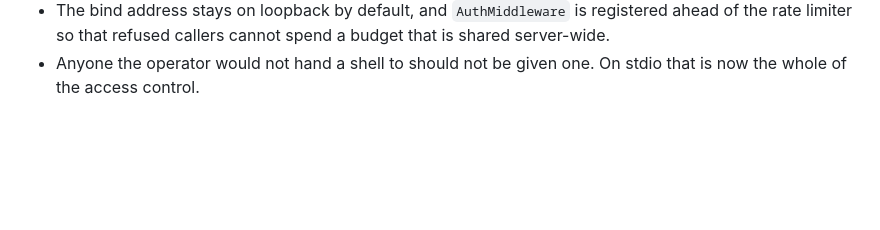
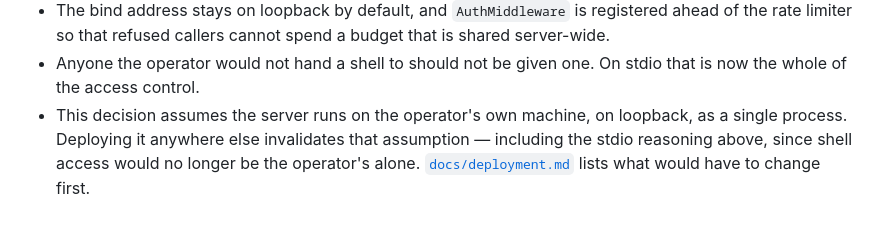
Before and after one commit to amc40/browser-interaction-mcp-poc, a Markdown page: docs/sdr/0001-github-authentication.md, the part around the change. Drawn GitHub-style; blank space fills up the shorter version.

```diff
--- a/docs/sdr/0001-github-authentication.md
+++ b/docs/sdr/0001-github-authentication.md
@@ -77,3 +77,8 @@ shell access can already read. It looks like authentication without adding any.
   budget that is shared server-wide.
 - Anyone the operator would not hand a shell to should not be given one. On
   stdio that is now the whole of the access control.
+- This decision assumes the server runs on the operator's own machine, on
+  loopback, as a single process. Deploying it anywhere else invalidates that
+  assumption — including the stdio reasoning above, since shell access would no
+  longer be the operator's alone. [`docs/deployment.md`](../deployment.md) lists
+  what would have to change first.
```
Also changed, not shown: README.md (+9 -0 lines), docs/deployment.md (added, +124 -0 lines).
